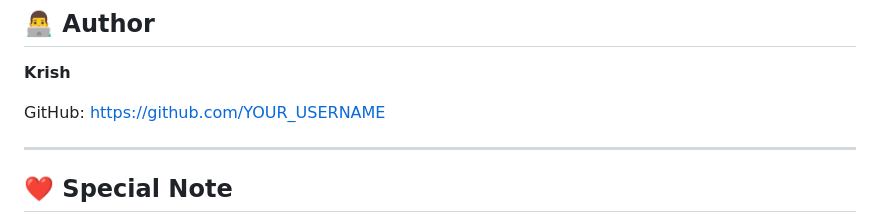
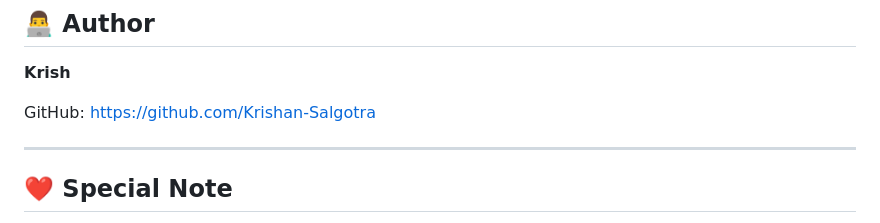
Before and after one commit to Krishan-Salgotra/Project-Kriti, a Markdown page: README.md, the part around the change. GitHub-like rendering.

```diff
--- a/README.md
+++ b/README.md
@@ -230,7 +230,7 @@ A place where memories, emotions, and moments can live together forever.
 **Krish**
 
 GitHub:
-https://github.com/YOUR_USERNAME
+https://github.com/Krishan-Salgotra
 
 ---
 
```
